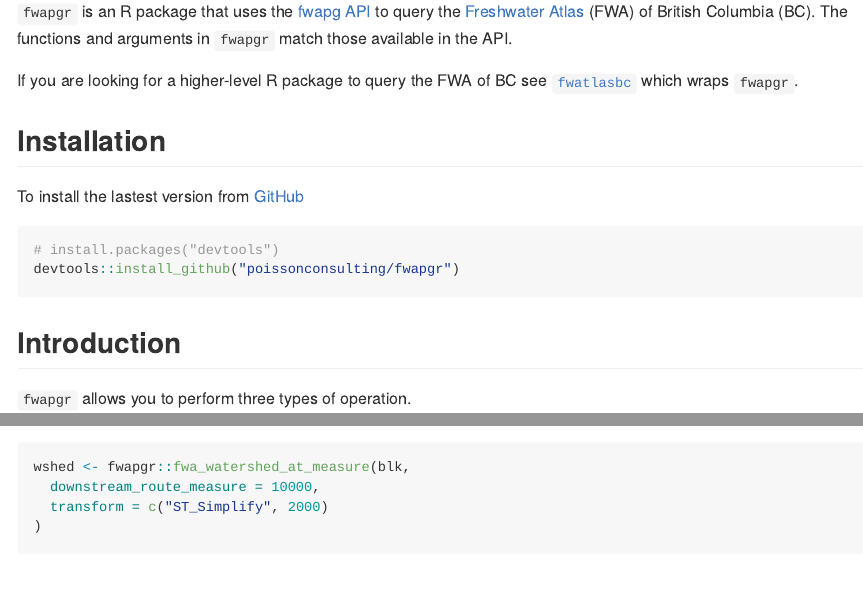
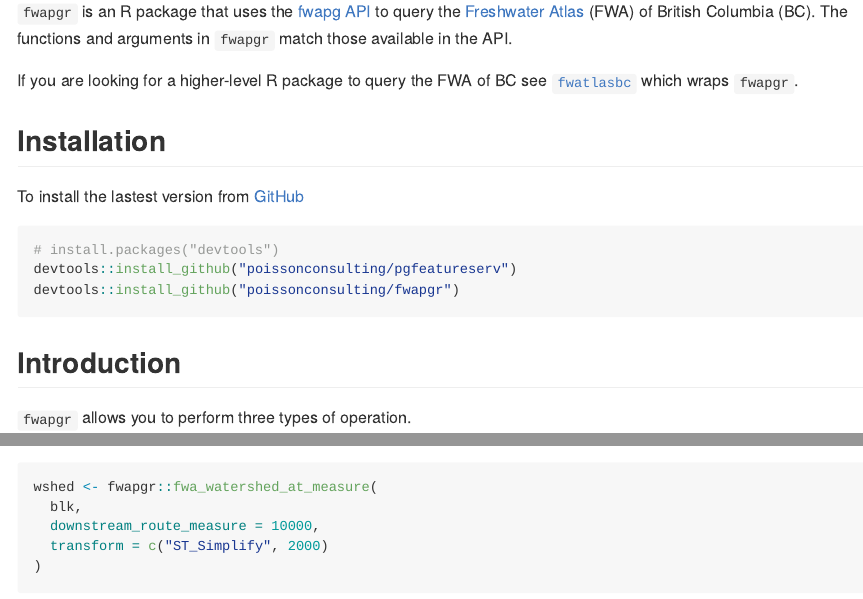
Before and after one commit to poissonconsulting/fwapgr, an R Markdown document (README.Rmd): the page in a window 1100 px wide, from 110 px down, and a second part further down, joined at a grey line. Rendered offline with R 4.5, knitr and Pandoc, with nearby package versions; some code elsewhere in the file could not run offline; badge pictures from the web are left out.

Commit message:
install pgfeatureserv

````diff
--- a/README.Rmd
+++ b/README.Rmd
@@ -35,6 +35,7 @@
 To install the lastest version from [GitHub](https://github.com/poissonconsulting/fwapgr)
 ```{r, eval=FALSE}
 # install.packages("devtools")
+devtools::install_github("poissonconsulting/pgfeatureserv")
 devtools::install_github("poissonconsulting/fwapgr")
 ```
 
````
Also changed, not shown: README.Rmd (3 more changed lines).
